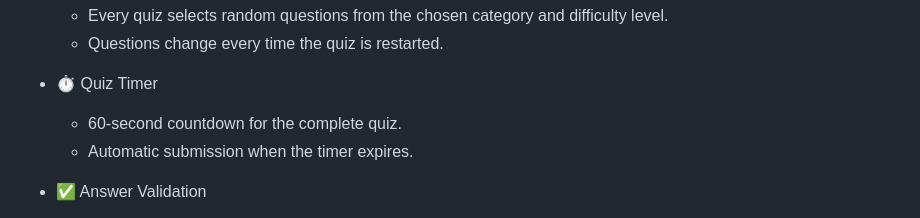
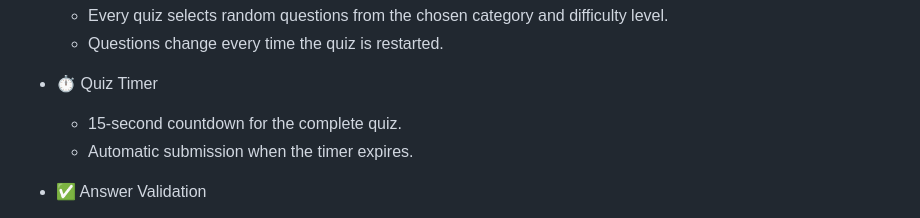
Before and after one commit to shaikh-abdul-basit436/Quizz_Application, a Markdown page: README.md, the part around the change. Rendered like a GitHub page.

```diff
--- a/README.md
+++ b/README.md
@@ -26,7 +26,7 @@ A modern and interactive **Quiz Application** built using **Python Flask**, desi
   - Questions change every time the quiz is restarted.
 
 - ⏱ Quiz Timer
-  - 60-second countdown for the complete quiz.
+  - 15-second countdown for the complete quiz.
   - Automatic submission when the timer expires.
 
 - ✅ Answer Validation
```
